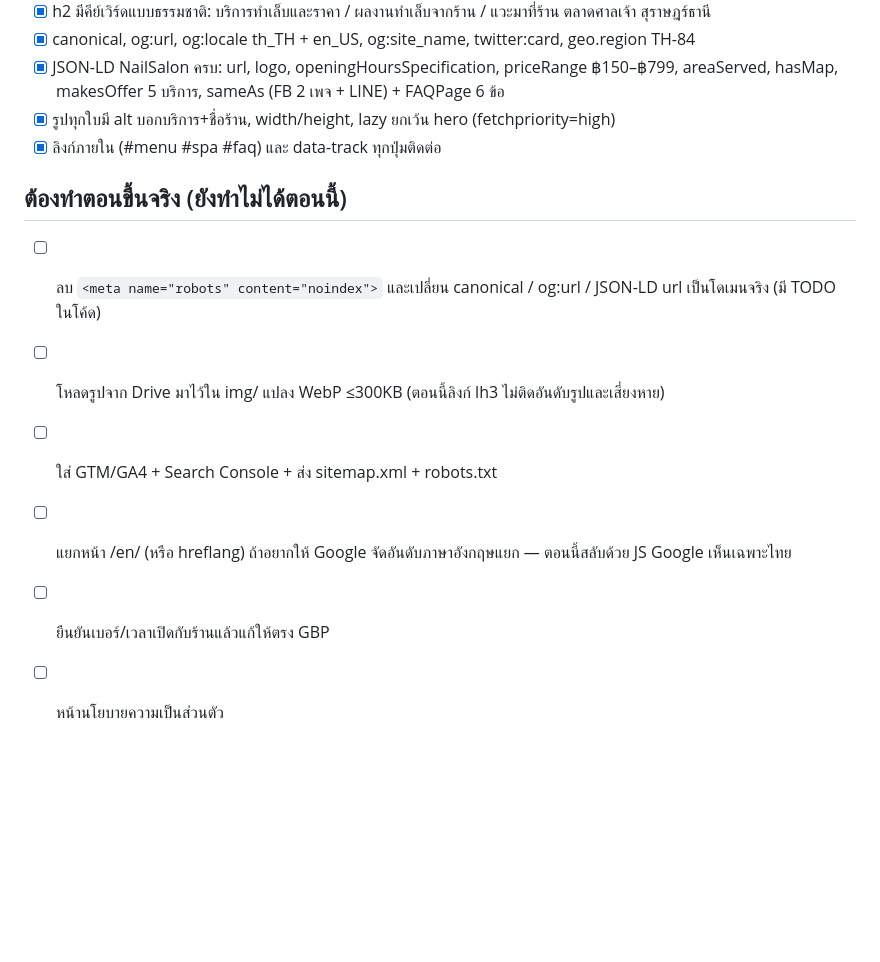
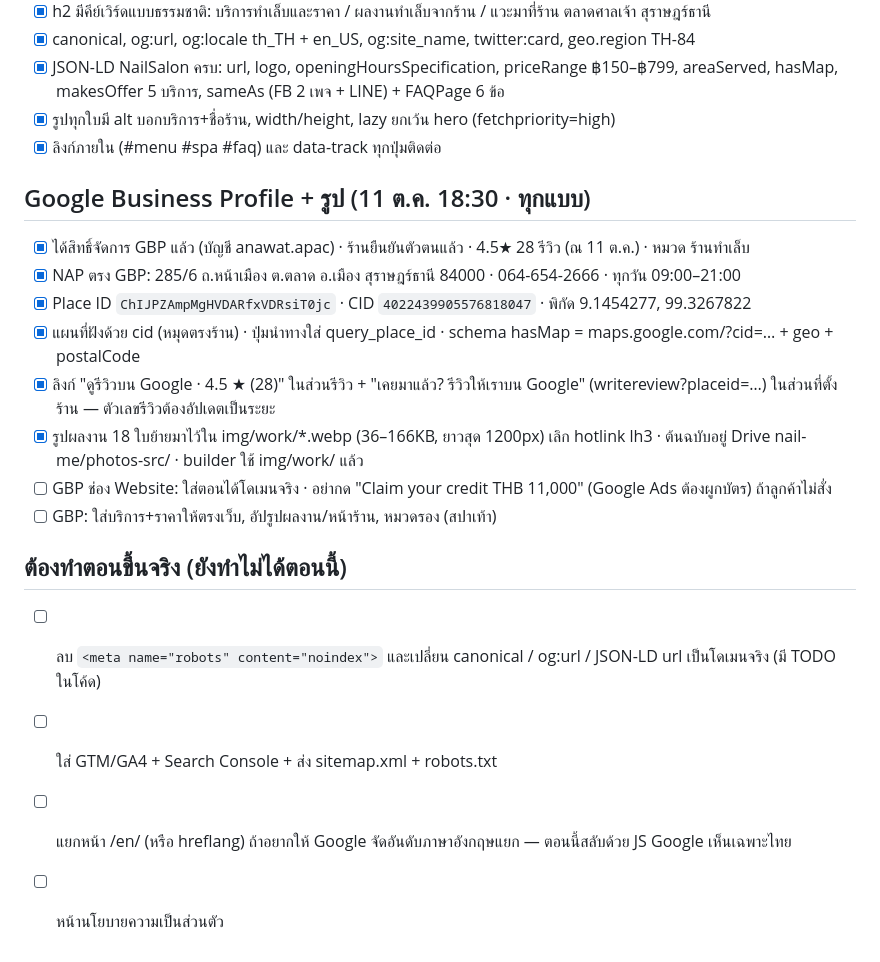
Before and after one commit to anawat34115/nail-me, a Markdown page: seo-keywords.md, the part around the change. Drawn GitHub-style; blank space fills up the shorter version.

Commit message:
seo-keywords: GBP data and local photos done
Co-Authored-By: Claude Opus 5.5 <noreply@anthropic.com>
Claude-Session: https://claude.ai/code/session_01T1VtDTVk1gLZHjgQS9HotQ

```diff
--- a/seo-keywords.md
+++ b/seo-keywords.md
@@ -29,10 +29,18 @@
 - [x] รูปทุกใบมี alt บอกบริการ+ชื่อร้าน, width/height, lazy ยกเว้น hero (fetchpriority=high)
 - [x] ลิงก์ภายใน (#menu #spa #faq) และ data-track ทุกปุ่มติดต่อ
 
+## Google Business Profile + รูป (11 ต.ค. 18:30 · ทุกแบบ)
+- [x] ได้สิทธิ์จัดการ GBP แล้ว (บัญชี anawat.apac) · ร้านยืนยันตัวตนแล้ว · 4.5★ 28 รีวิว (ณ 11 ต.ค.) · หมวด ร้านทำเล็บ
+- [x] NAP ตรง GBP: 285/6 ถ.หน้าเมือง ต.ตลาด อ.เมือง สุราษฎร์ธานี 84000 · 064-654-2666 · ทุกวัน 09:00–21:00
+- [x] Place ID `ChIJPZAmpMgHVDARfxVDRsiT0jc` · CID `4022439905576818047` · พิกัด 9.1454277, 99.3267822
+- [x] แผนที่ฝังด้วย cid (หมุดตรงร้าน) · ปุ่มนำทางใส่ query_place_id · schema hasMap = maps.google.com/?cid=… + geo + postalCode
+- [x] ลิงก์ "ดูรีวิวบน Google · 4.5 ★ (28)" ในส่วนรีวิว + "เคยมาแล้ว? รีวิวให้เราบน Google" (writereview?placeid=…) ในส่วนที่ตั้งร้าน — ตัวเลขรีวิวต้องอัปเดตเป็นระยะ
+- [x] รูปผลงาน 18 ใบย้ายมาไว้ใน img/work/*.webp (36–166KB, ยาวสุด 1200px) เลิก hotlink lh3 · ต้นฉบับอยู่ Drive nail-me/photos-src/ · builder ใช้ img/work/ แล้ว
+- [ ] GBP ช่อง Website: ใส่ตอนได้โดเมนจริง · อย่ากด "Claim your credit THB 11,000" (Google Ads ต้องผูกบัตร) ถ้าลูกค้าไม่สั่ง
+- [ ] GBP: ใส่บริการ+ราคาให้ตรงเว็บ, อัปรูปผลงาน/หน้าร้าน, หมวดรอง (สปาเท้า)
+
 ## ต้องทำตอนขึ้นจริง (ยังทำไม่ได้ตอนนี้)
 - [ ] ลบ `<meta name="robots" content="noindex">` และเปลี่ยน canonical / og:url / JSON-LD url เป็นโดเมนจริง (มี TODO ในโค้ด)
-- [ ] โหลดรูปจาก Drive มาไว้ใน img/ แปลง WebP ≤300KB (ตอนนี้ลิงก์ lh3 ไม่ติดอันดับรูปและเสี่ยงหาย)
 - [ ] ใส่ GTM/GA4 + Search Console + ส่ง sitemap.xml + robots.txt
 - [ ] แยกหน้า /en/ (หรือ hreflang) ถ้าอยากให้ Google จัดอันดับภาษาอังกฤษแยก — ตอนนี้สลับด้วย JS Google เห็นเฉพาะไทย
-- [ ] ยืนยันเบอร์/เวลาเปิดกับร้านแล้วแก้ให้ตรง GBP
 - [ ] หน้านโยบายความเป็นส่วนตัว
```
